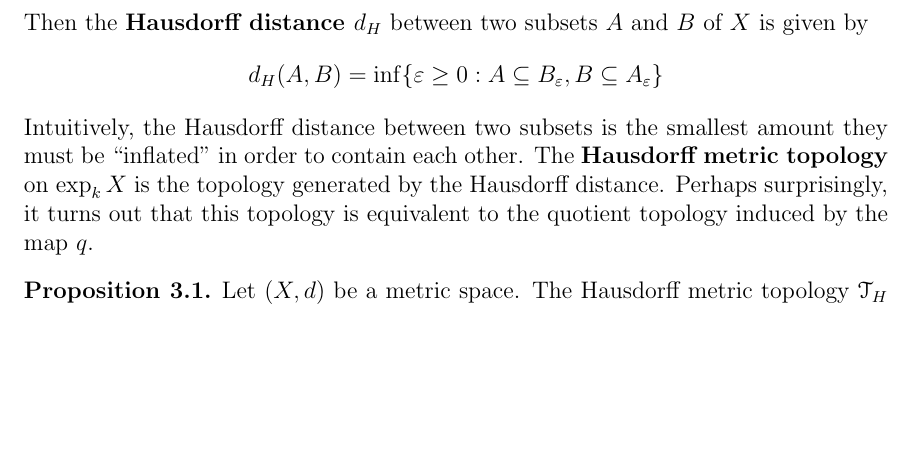
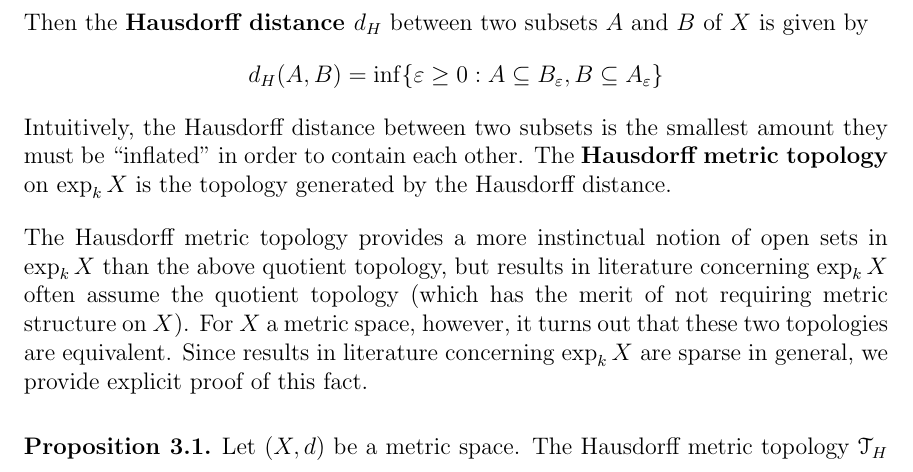
Before and after one commit to chnn/thesis, a LaTeX thesis (thesis.tex): part of page 29 of 47, cut so that both start at the same text, the shorter picture padded with empty space. Compiled offline with pdfLaTeX.

Commit message:
Better motivate point-set topology work

```diff
--- a/thesis.tex
+++ b/thesis.tex
@@ -931,7 +931,11 @@ Then the \defnphrase{Hausdorff distance $d_H$} between two subsets $A$ and $B$ o
 \end{equation*}
 Intuitively, the Hausdorff distance between two subsets is the smallest amount they must be ``inflated'' in order to contain each other.
 The \defnphrase{Hausdorff metric topology} on $\exp_k X$ is the topology generated by the Hausdorff distance.
-Perhaps surprisingly, it turns out that this topology is equivalent to the quotient topology induced by the map $q$.
+
+The Hausdorff metric topology provides a more instinctual notion of open sets in $\exp_k X$ than the above quotient topology, but results in literature concerning $\exp_k X$ often assume the quotient topology (which has the merit of not requiring metric structure on $X$).
+For $X$ a metric space, however, it turns out that these two topologies are equivalent.
+Since results in literature concerning $\exp_k X$ are sparse in general, we provide explicit proof of this fact.
+
 \begin{prop}
   Let $(X, d)$ be a metric space.
   The Hausdorff metric topology $\mathcal{T}_H$ on $X$ is equivalent to the quotient topology $\mathcal{T}_q$ under the quotient map $q$.
```
Also changed, not shown: thesis.tex (6 more changed lines).
